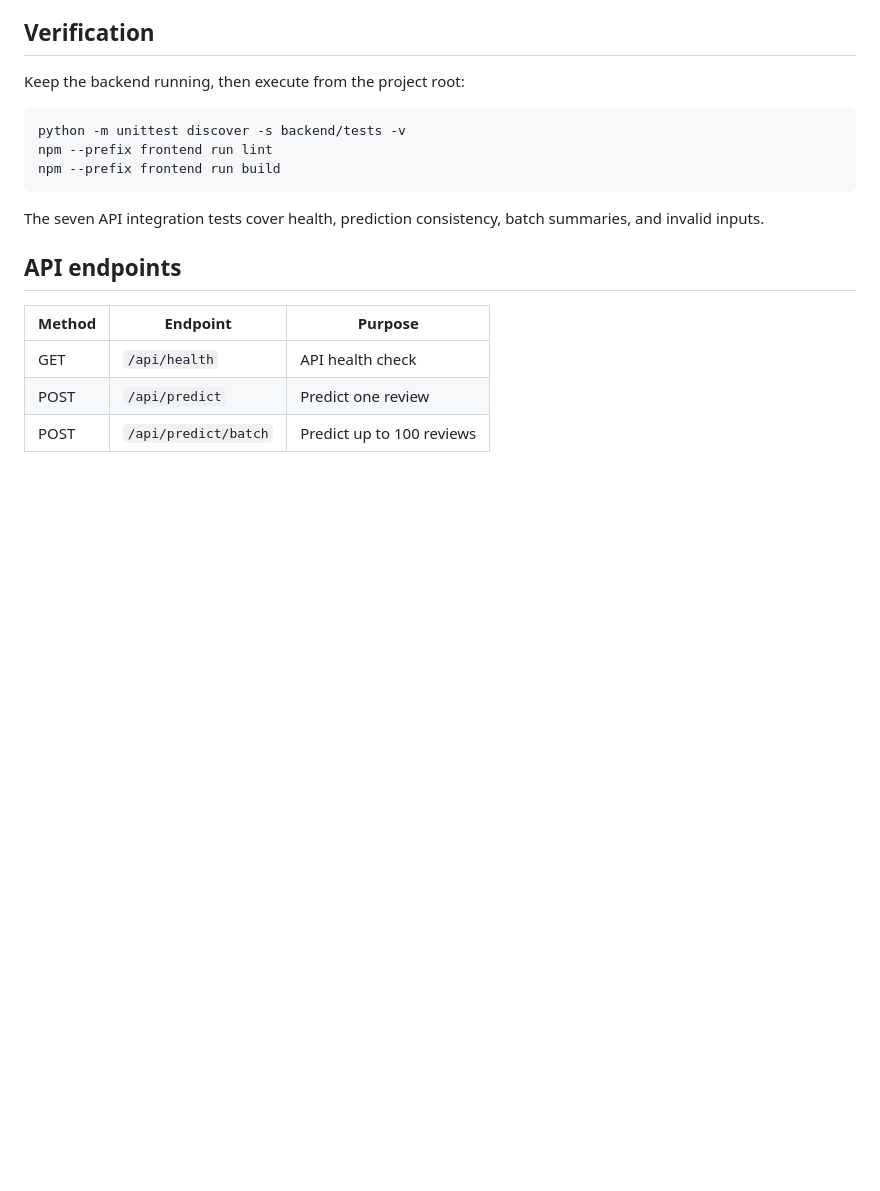
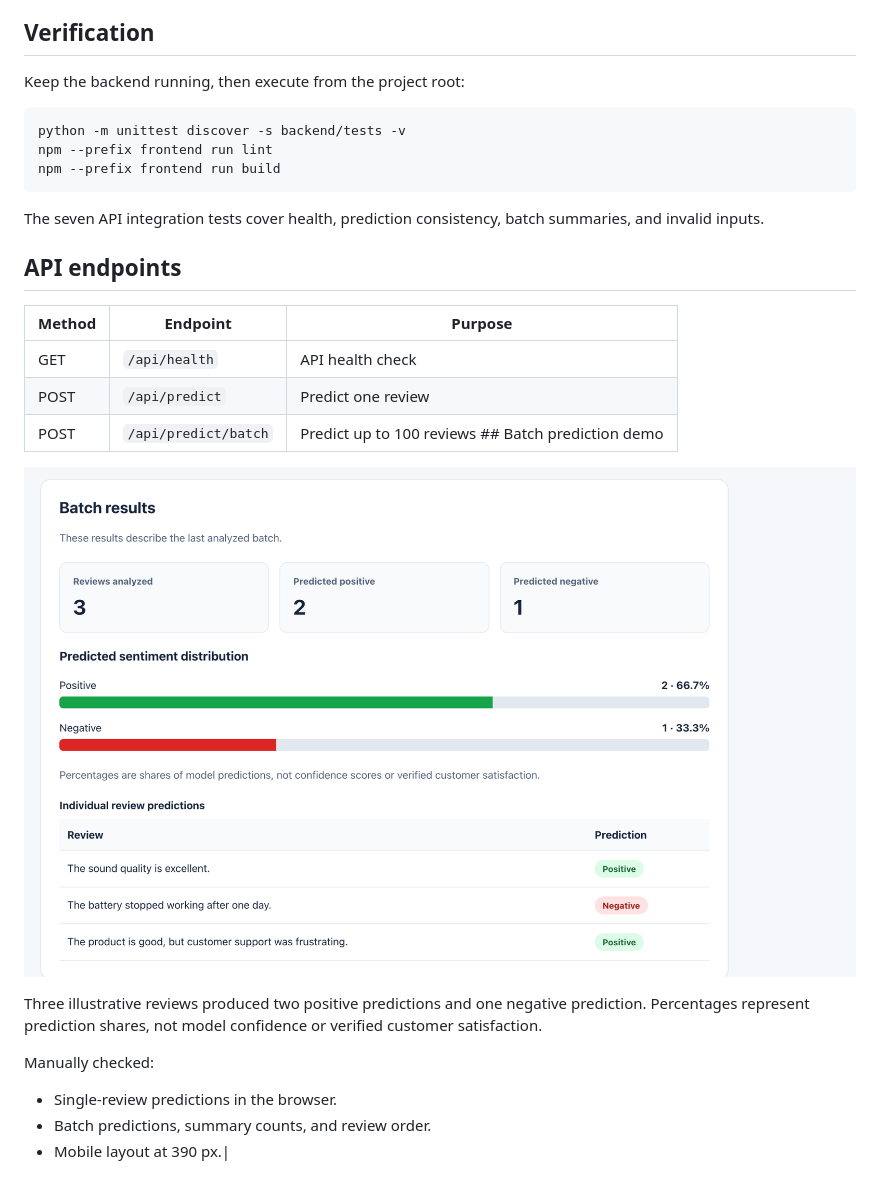
Before and after one commit to Rashmioffcialpage/customer-feedback-intelligence, a Markdown page: README.md, the part around the change. Drawn GitHub-style; pictures changed too: docs/images/batch-results.png (added); blank space fills up the shorter version.

Commit message:
Document batch predictions and mobile checks

```diff
--- a/README.md
+++ b/README.md
@@ -147,4 +147,15 @@ batch summaries, and invalid inputs.
 | --- | --- | --- |
 | GET | `/api/health` | API health check |
 | POST | `/api/predict` | Predict one review |
-| POST | `/api/predict/batch` | Predict up to 100 reviews |
+| POST | `/api/predict/batch` | Predict up to 100 reviews ## Batch prediction demo
+
+![Batch sentiment predictions](docs/images/batch-results.png)
+
+Three illustrative reviews produced two positive predictions and one
+negative prediction. Percentages represent prediction shares, not model
+confidence or verified customer satisfaction.
+
+Manually checked:
+- Single-review predictions in the browser.
+- Batch predictions, summary counts, and review order.
+- Mobile layout at 390 px.|
```
